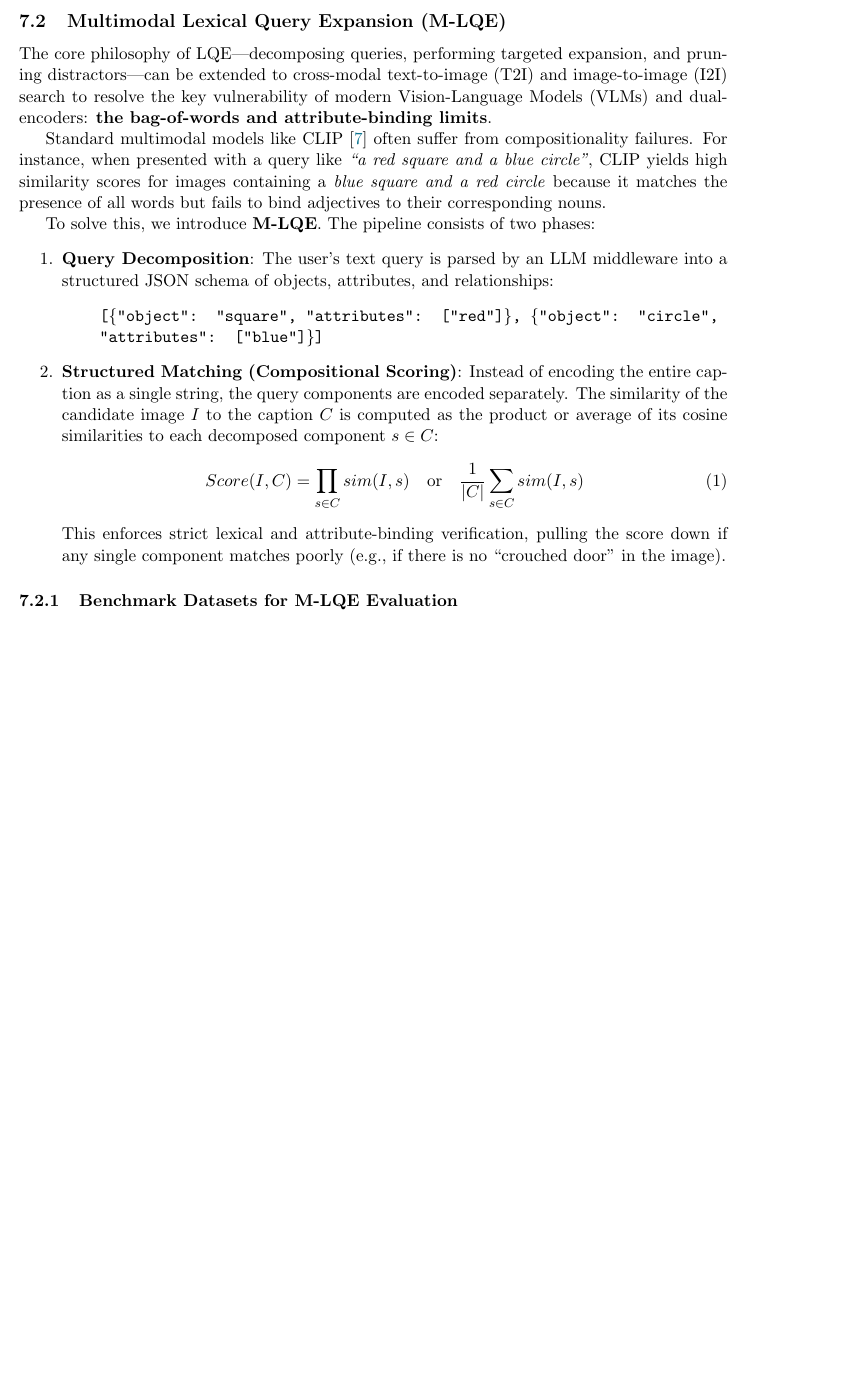
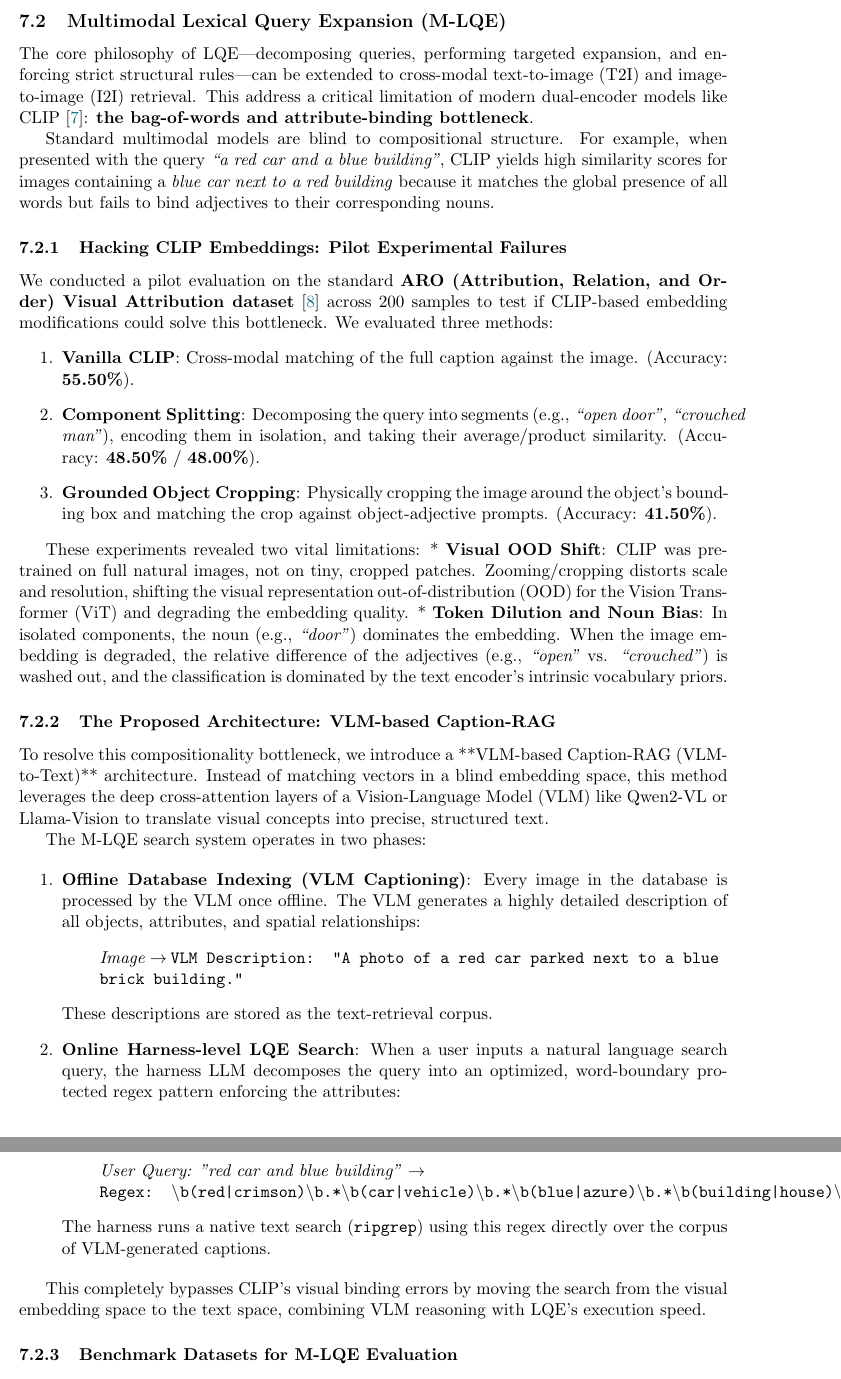
Before and after one commit to eschafir/lqe, a LaTeX paper (docs/research_proposal.tex): part of page 7 of 8 before the commit and two parts of pages 7 and 8 of 9 after it, the two joined at a grey line, cut so that both start at the same text, the shorter picture padded with empty space. Compiled offline with pdfLaTeX.

Commit message:
Update research proposal LaTeX with M-LQE diagnostic results and Caption-RAG search flows

```diff
--- a/docs/research_proposal.tex
+++ b/docs/research_proposal.tex
@@ -242,22 +242,44 @@ We propose two primary avenues of future optimization and extension:
 Although dynamic frequency filtering reduces the token footprint by over 45\%, further efficiency gains can be achieved by integrating part-of-speech (POS) taggers to filter out weak verbs and adjectives during LLM query expansion, leaving only highly discriminative nouns.
 
 \subsection{Multimodal Lexical Query Expansion (M-LQE)}
-The core philosophy of LQE---decomposing queries, performing targeted expansion, and pruning distractors---can be extended to cross-modal text-to-image (T2I) and image-to-image (I2I) search to resolve the key vulnerability of modern Vision-Language Models (VLMs) and dual-encoders: \textbf{the bag-of-words and attribute-binding limits}.
+The core philosophy of LQE---decomposing queries, performing targeted expansion, and enforcing strict structural rules---can be extended to cross-modal text-to-image (T2I) and image-to-image (I2I) retrieval. This address a critical limitation of modern dual-encoder models like CLIP \cite{radford2021learning}: \textbf{the bag-of-words and attribute-binding bottleneck}.
 
-Standard multimodal models like CLIP \cite{radford2021learning} often suffer from compositionality failures. For instance, when presented with a query like \textit{``a red square and a blue circle''}, CLIP yields high similarity scores for images containing a \textit{blue square and a red circle} because it matches the presence of all words but fails to bind adjectives to their corresponding nouns.
+Standard multimodal models are blind to compositional structure. For example, when presented with the query \textit{``a red car and a blue building''}, CLIP yields high similarity scores for images containing a \textit{blue car next to a red building} because it matches the global presence of all words but fails to bind adjectives to their corresponding nouns.
 
-To solve this, we introduce \textbf{M-LQE}. The pipeline consists of two phases:
+\subsubsection{Hacking CLIP Embeddings: Pilot Experimental Failures}
+We conducted a pilot evaluation on the standard \textbf{ARO (Attribution, Relation, and Order) Visual Attribution dataset} \cite{yuksekgonul2022and} across 200 samples to test if CLIP-based embedding modifications could solve this bottleneck. We evaluated three methods:
 \begin{enumerate}
-    \item \textbf{Query Decomposition}: The user's text query is parsed by an LLM middleware into a structured JSON schema of objects, attributes, and relationships:
-    \begin{quote}
-        \texttt{[\{"object": "square", "attributes": ["red"]\}, \{"object": "circle", "attributes": ["blue"]\}]}
-    \end{quote}
-    \item \textbf{Structured Matching (Compositional Scoring)}:
-    Instead of encoding the entire caption as a single string, the query components are encoded separately. The similarity of the candidate image $I$ to the caption $C$ is computed as the product or average of its cosine similarities to each decomposed component $s \in C$:
-    \begin{equation}
-        Score(I, C) = \prod_{s \in C} sim(I, s) \quad \text{or} \quad \frac{1}{|C|} \sum_{s \in C} sim(I, s)
-    \end{equation}
-    This enforces strict lexical and attribute-binding verification, pulling the score down if any single component matches poorly (e.g., if there is no ``crouched door'' in the image).
+    \item \textbf{Vanilla CLIP}: Cross-modal matching of the full caption against the image. (Accuracy: \textbf{55.50\%}).
+    \item \textbf{Component Splitting}: Decomposing the query into segments (e.g., \textit{``open door''}, \textit{``crouched man''}), encoding them in isolation, and taking their average/product similarity. (Accuracy: \textbf{48.50\%} / \textbf{48.00\%}).
+    \item \textbf{Grounded Object Cropping}: Physically cropping the image around the object's bounding box and matching the crop against object-adjective prompts. (Accuracy: \textbf{41.50\%}).
 \end{enumerate}
 
+These experiments revealed two vital limitations:
+*   \textbf{Visual OOD Shift}: CLIP was pre-trained on full natural images, not on tiny, cropped patches. Zooming/cropping distorts scale and resolution, shifting the visual representation out-of-distribution (OOD) for the Vision Transformer (ViT) and degrading the embedding quality.
+*   \textbf{Token Dilution and Noun Bias}: In isolated components, the noun (e.g., \textit{``door''}) dominates the embedding. When the image embedding is degraded, the relative difference of the adjectives (e.g., \textit{``open''} vs. \textit{``crouched''}) is washed out, and the classification is dominated by the text encoder's intrinsic vocabulary priors.
+
+\subsubsection{The Proposed Architecture: VLM-based Caption-RAG}
+To resolve this compositionality bottleneck, we introduce a **VLM-based Caption-RAG (VLM-to-Text)** architecture. Instead of matching vectors in a blind embedding space, this method leverages the deep cross-attention layers of a Vision-Language Model (VLM) like Qwen2-VL or Llama-Vision to translate visual concepts into precise, structured text.
+
+The M-LQE search system operates in two phases:
+
+\begin{enumerate}
+    \item \textbf{Offline Database Indexing (VLM Captioning)}:
+    Every image in the database is processed by the VLM once offline. The VLM generates a highly detailed description of all objects, attributes, and spatial relationships:
+    \begin{quote}
+        \textit{Image} $\rightarrow$ \texttt{VLM Description: "A photo of a red car parked next to a blue brick building."}
+    \end{quote}
+    These descriptions are stored as the text-retrieval corpus.
+
+    \item \textbf{Online Harness-level LQE Search}:
+    When a user inputs a natural language search query, the harness LLM decomposes the query into an optimized, word-boundary protected regex pattern enforcing the attributes:
+    \begin{quote}
+        \textit{User Query: "red car and blue building"} $\rightarrow$ \\
+        \texttt{Regex: \textbackslash b(red|crimson)\textbackslash b.*\textbackslash b(car|vehicle)\textbackslash b.*\textbackslash b(blue|azure)\textbackslash b.*\textbackslash b(building|house)\textbackslash b}
+    \end{quote}
+    The harness runs a native text search (\texttt{ripgrep}) using this regex directly over the corpus of VLM-generated captions.
+\end{enumerate}
+
+This completely bypasses CLIP's visual binding errors by moving the search from the visual embedding space to the text space, combining VLM reasoning with LQE's execution speed.
+
 \subsubsection{Benchmark Datasets for M-LQE Evaluation}
```
Also changed, not shown: docs/research_proposal.tex (2 more changed lines).
